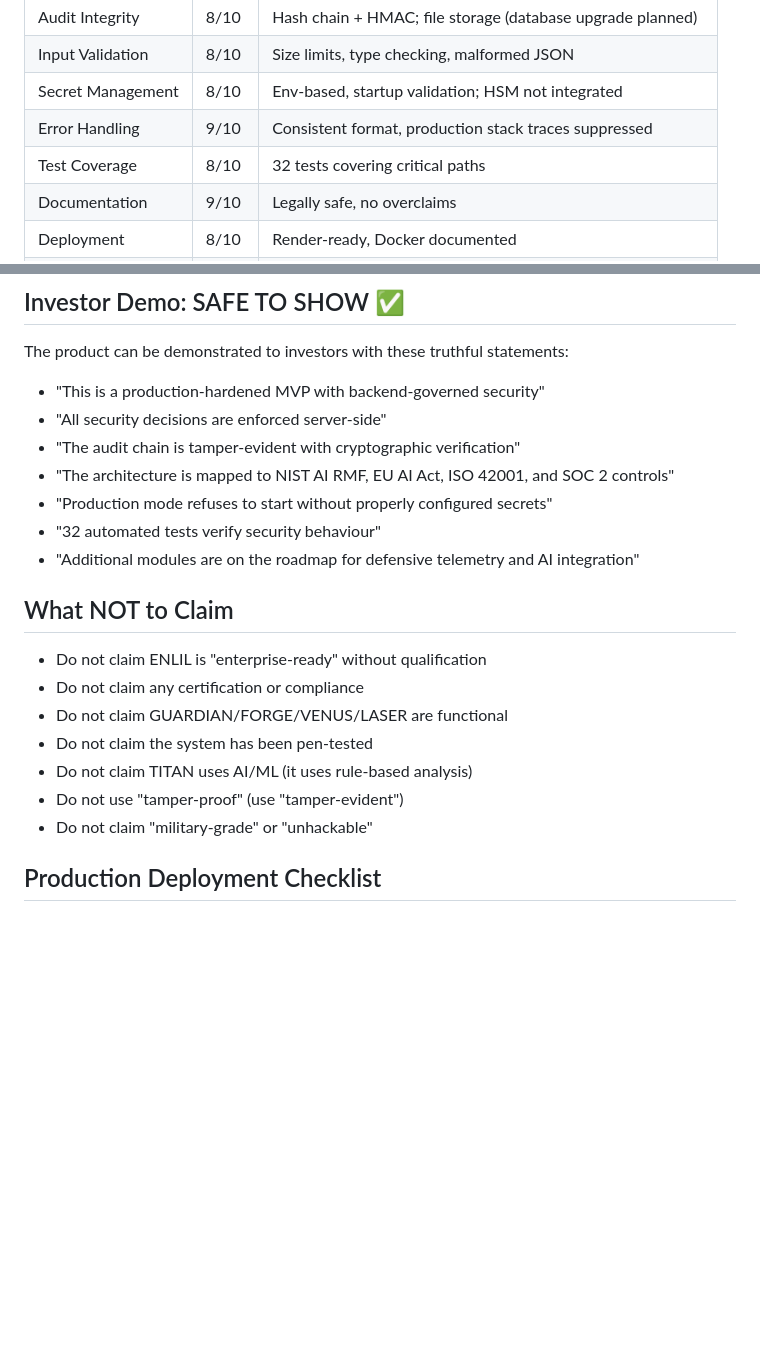
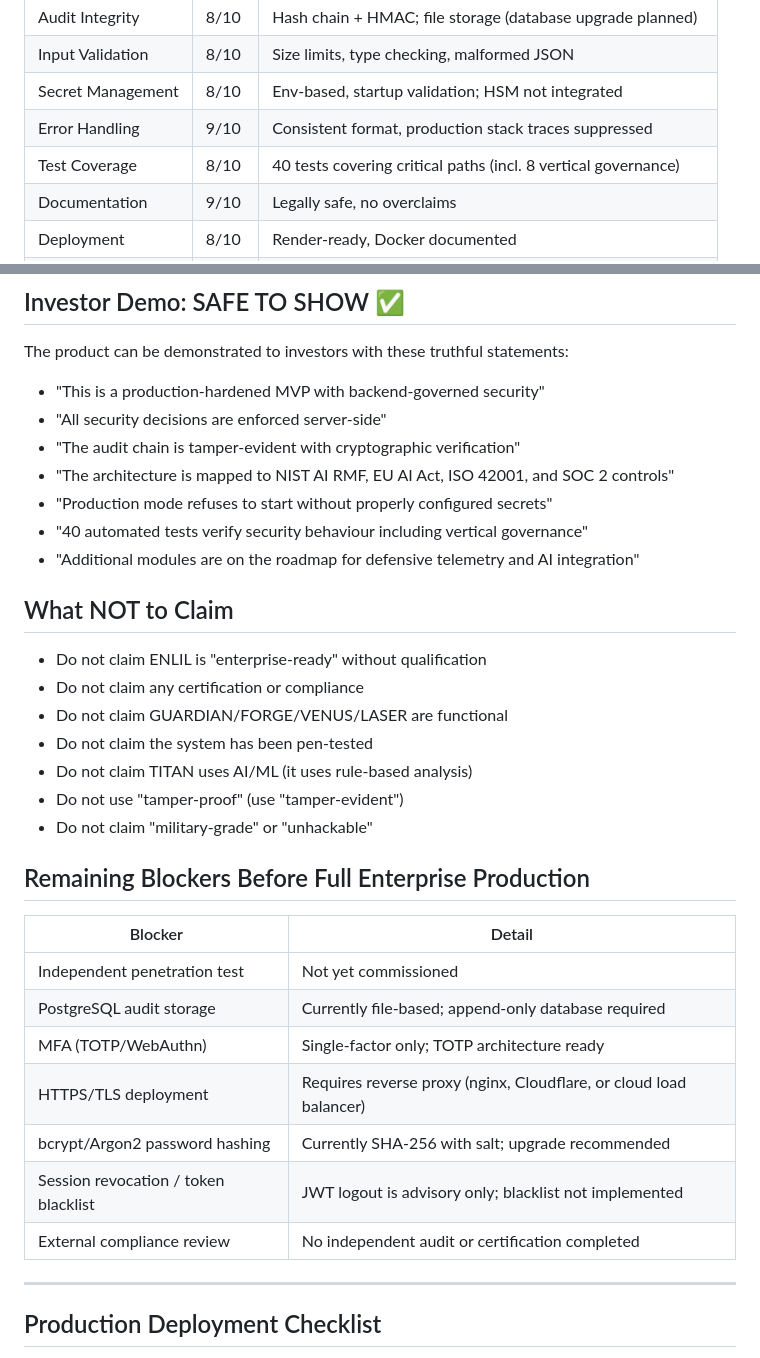
Before and after one commit to ElDiablo7/ELIL-v1.0, a Markdown page: PRODUCTION_READINESS.md, 2 parts joined by grey strips. Rendered like a GitHub page; blank space fills up the shorter version.

```diff
--- a/PRODUCTION_READINESS.md
+++ b/PRODUCTION_READINESS.md
@@ -42,7 +42,7 @@
 | Input Validation | 8/10 | Size limits, type checking, malformed JSON |
 | Secret Management | 8/10 | Env-based, startup validation; HSM not integrated |
 | Error Handling | 9/10 | Consistent format, production stack traces suppressed |
-| Test Coverage | 8/10 | 32 tests covering critical paths |
+| Test Coverage | 8/10 | 40 tests covering critical paths (incl. 8 vertical governance) |
 | Documentation | 9/10 | Legally safe, no overclaims |
 | Deployment | 8/10 | Render-ready, Docker documented |
 | Infrastructure | 5/10 | No HTTPS, no database, no WAF |
@@ -55,7 +55,7 @@ The product can be demonstrated to investors with these truthful statements:
 - "The audit chain is tamper-evident with cryptographic verification"
 - "The architecture is mapped to NIST AI RMF, EU AI Act, ISO 42001, and SOC 2 controls"
 - "Production mode refuses to start without properly configured secrets"
-- "32 automated tests verify security behaviour"
+- "40 automated tests verify security behaviour including vertical governance"
 - "Additional modules are on the roadmap for defensive telemetry and AI integration"
 
 ## What NOT to Claim
@@ -66,6 +66,20 @@ The product can be demonstrated to investors with these truthful statements:
 - Do not claim TITAN uses AI/ML (it uses rule-based analysis)
 - Do not use "tamper-proof" (use "tamper-evident")
 - Do not claim "military-grade" or "unhackable"
+
+## Remaining Blockers Before Full Enterprise Production
+
+| Blocker | Detail |
+|---|---|
+| Independent penetration test | Not yet commissioned |
+| PostgreSQL audit storage | Currently file-based; append-only database required |
+| MFA (TOTP/WebAuthn) | Single-factor only; TOTP architecture ready |
+| HTTPS/TLS deployment | Requires reverse proxy (nginx, Cloudflare, or cloud load balancer) |
+| bcrypt/Argon2 password hashing | Currently SHA-256 with salt; upgrade recommended |
+| Session revocation / token blacklist | JWT logout is advisory only; blacklist not implemented |
+| External compliance review | No independent audit or certification completed |
+
+---
 
 ## Production Deployment Checklist
 
```
Also changed, not shown: MANIFEST.md (+5 -4 lines), README.md (+37 -1 lines).
